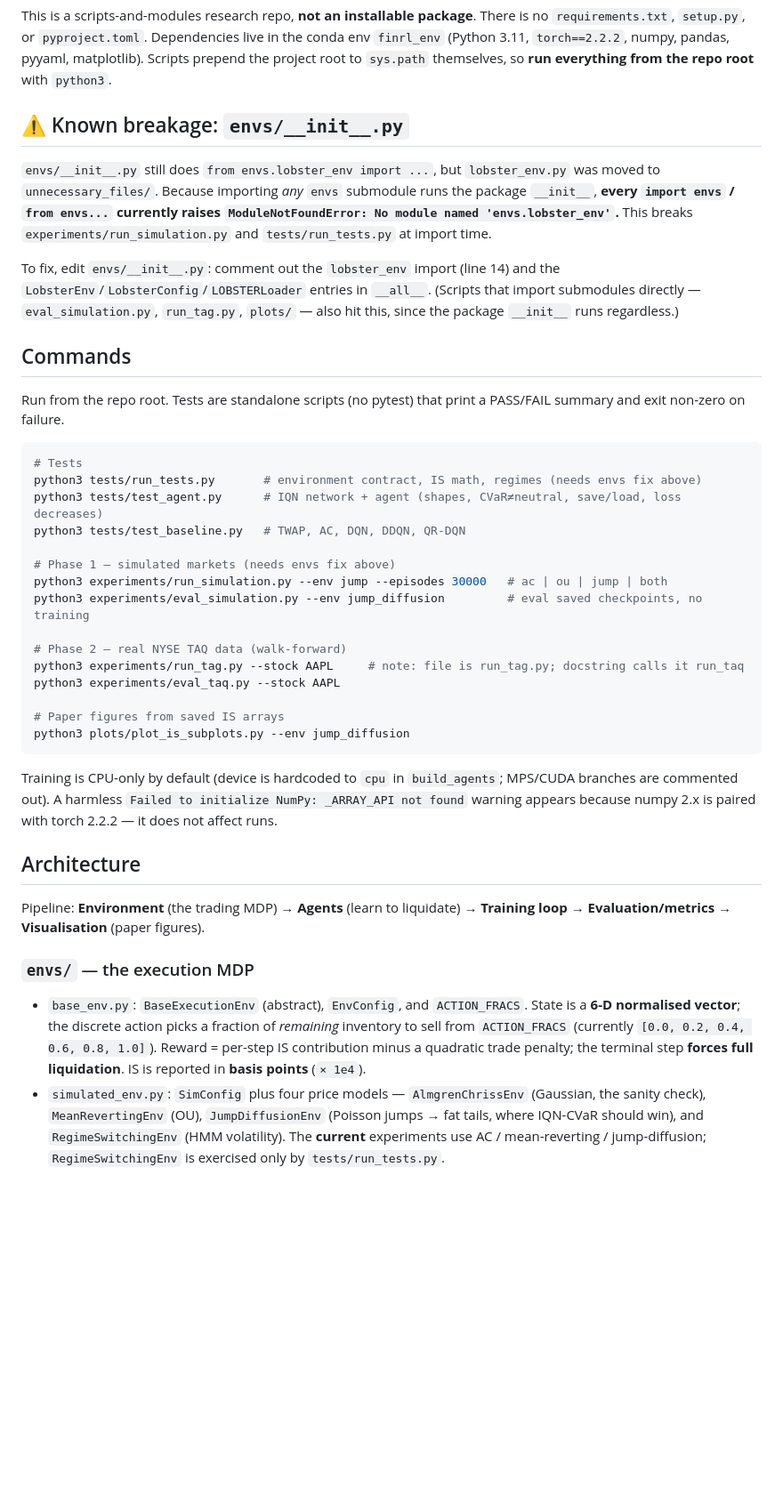
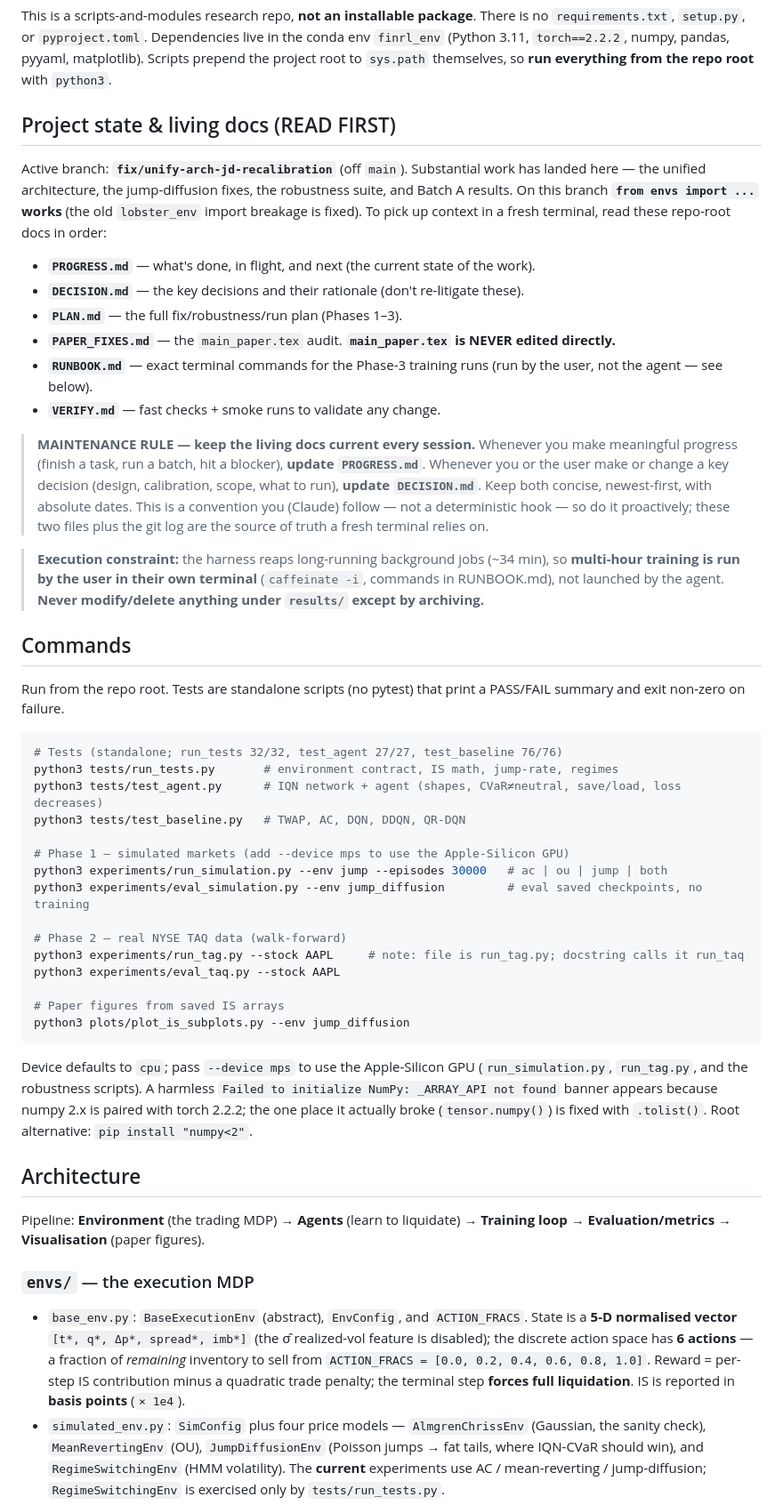
Before and after one commit to quangkhaidataka/DistributionalRLOrderExecution, a Markdown page: CLAUDE.md, the part around one of its changes. Shown at 89% size. Rendered like a GitHub page; blank space fills up the shorter version.

````diff
--- a/CLAUDE.md
+++ b/CLAUDE.md
@@ -8,23 +8,32 @@ Research code for the paper **"Risk-Averse Optimal Execution via Distributional
 
 This is a scripts-and-modules research repo, **not an installable package**. There is no `requirements.txt`, `setup.py`, or `pyproject.toml`. Dependencies live in the conda env `finrl_env` (Python 3.11, `torch==2.2.2`, numpy, pandas, pyyaml, matplotlib). Scripts prepend the project root to `sys.path` themselves, so **run everything from the repo root** with `python3`.
 
-## ⚠️ Known breakage: `envs/__init__.py`
+## Project state & living docs (READ FIRST)
 
-`envs/__init__.py` still does `from envs.lobster_env import ...`, but `lobster_env.py` was moved to `unnecessary_files/`. Because importing *any* `envs` submodule runs the package `__init__`, **every `import envs` / `from envs...` currently raises `ModuleNotFoundError: No module named 'envs.lobster_env'`.** This breaks `experiments/run_simulation.py` and `tests/run_tests.py` at import time.
+Active branch: **`fix/unify-arch-jd-recalibration`** (off `main`). Substantial work has landed here — the unified architecture, the jump-diffusion fixes, the robustness suite, and Batch A results. On this branch **`from envs import ...` works** (the old `lobster_env` import breakage is fixed). To pick up context in a fresh terminal, read these repo-root docs in order:
 
-To fix, edit `envs/__init__.py`: comment out the `lobster_env` import (line 14) and the `LobsterEnv`/`LobsterConfig`/`LOBSTERLoader` entries in `__all__`. (Scripts that import submodules directly — `eval_simulation.py`, `run_tag.py`, `plots/` — also hit this, since the package `__init__` runs regardless.)
+- **`PROGRESS.md`** — what's done, in flight, and next (the current state of the work).
+- **`DECISION.md`** — the key decisions and their rationale (don't re-litigate these).
+- **`PLAN.md`** — the full fix/robustness/run plan (Phases 1–3).
+- **`PAPER_FIXES.md`** — the `main_paper.tex` audit. **`main_paper.tex` is NEVER edited directly.**
+- **`RUNBOOK.md`** — exact terminal commands for the Phase-3 training runs (run by the user, not the agent — see below).
+- **`VERIFY.md`** — fast checks + smoke runs to validate any change.
+
+> **MAINTENANCE RULE — keep the living docs current every session.** Whenever you make meaningful progress (finish a task, run a batch, hit a blocker), **update `PROGRESS.md`**. Whenever you or the user make or change a key decision (design, calibration, scope, what to run), **update `DECISION.md`**. Keep both concise, newest-first, with absolute dates. This is a convention you (Claude) follow — not a deterministic hook — so do it proactively; these two files plus the git log are the source of truth a fresh terminal relies on.
+
+> **Execution constraint:** the harness reaps long-running background jobs (~34 min), so **multi-hour training is run by the user in their own terminal** (`caffeinate -i`, commands in RUNBOOK.md), not launched by the agent. **Never modify/delete anything under `results/` except by archiving.**
 
 ## Commands
 
 Run from the repo root. Tests are standalone scripts (no pytest) that print a PASS/FAIL summary and exit non-zero on failure.
 
 ```bash
-# Tests
-python3 tests/run_tests.py       # environment contract, IS math, regimes (needs envs fix above)
+# Tests (standalone; run_tests 32/32, test_agent 27/27, test_baseline 76/76)
+python3 tests/run_tests.py       # environment contract, IS math, jump-rate, regimes
 python3 tests/test_agent.py      # IQN network + agent (shapes, CVaR≠neutral, save/load, loss decreases)
 python3 tests/test_baseline.py   # TWAP, AC, DQN, DDQN, QR-DQN
 
-# Phase 1 — simulated markets (needs envs fix above)
+# Phase 1 — simulated markets (add --device mps to use the Apple-Silicon GPU)
 python3 experiments/run_simulation.py --env jump --episodes 30000   # ac | ou | jump | both
 python3 experiments/eval_simulation.py --env jump_diffusion         # eval saved checkpoints, no training
 
@@ -36,14 +45,14 @@ python3 experiments/eval_taq.py --stock AAPL
 python3 plots/plot_is_subplots.py --env jump_diffusion
 ```
 
-Training is CPU-only by default (device is hardcoded to `cpu` in `build_agents`; MPS/CUDA branches are commented out). A harmless `Failed to initialize NumPy: _ARRAY_API not found` warning appears because numpy 2.x is paired with torch 2.2.2 — it does not affect runs.
+Device defaults to `cpu`; pass `--device mps` to use the Apple-Silicon GPU (`run_simulation.py`, `run_tag.py`, and the robustness scripts). A harmless `Failed to initialize NumPy: _ARRAY_API not found` banner appears because numpy 2.x is paired with torch 2.2.2; the one place it actually broke (`tensor.numpy()`) is fixed with `.tolist()`. Root alternative: `pip install "numpy<2"`.
 
 ## Architecture
 
 Pipeline: **Environment** (the trading MDP) → **Agents** (learn to liquidate) → **Training loop** → **Evaluation/metrics** → **Visualisation** (paper figures).
 
 ### `envs/` — the execution MDP
-- `base_env.py`: `BaseExecutionEnv` (abstract), `EnvConfig`, and `ACTION_FRACS`. State is a **6-D normalised vector**; the discrete action picks a fraction of *remaining* inventory to sell from `ACTION_FRACS` (currently `[0.0, 0.2, 0.4, 0.6, 0.8, 1.0]`). Reward = per-step IS contribution minus a quadratic trade penalty; the terminal step **forces full liquidation**. IS is reported in **basis points** (`× 1e4`).
+- `base_env.py`: `BaseExecutionEnv` (abstract), `EnvConfig`, and `ACTION_FRACS`. State is a **5-D normalised vector** `[t*, q*, Δp*, spread*, imb*]` (the σ̂ realized-vol feature is disabled); the discrete action space has **6 actions** — a fraction of *remaining* inventory to sell from `ACTION_FRACS = [0.0, 0.2, 0.4, 0.6, 0.8, 1.0]`. Reward = per-step IS contribution minus a quadratic trade penalty; the terminal step **forces full liquidation**. IS is reported in **basis points** (`× 1e4`).
 - `simulated_env.py`: `SimConfig` plus four price models — `AlmgrenChrissEnv` (Gaussian, the sanity check), `MeanRevertingEnv` (OU), `JumpDiffusionEnv` (Poisson jumps → fat tails, where IQN-CVaR should win), and `RegimeSwitchingEnv` (HMM volatility). The **current** experiments use AC / mean-reverting / jump-diffusion; `RegimeSwitchingEnv` is exercised only by `tests/run_tests.py`.
 - `taq_env.py`: `TAQEnv` / `TAQConfig` — replays real NYSE TAQ data (`data/processed/*.parquet`) with an impact model, one episode per trading window.
 
````
Also changed, not shown: other parts of CLAUDE.md (+1 -1 lines), DECISION.md (added, +44 -0 lines), PROGRESS.md (added, +72 -0 lines).
